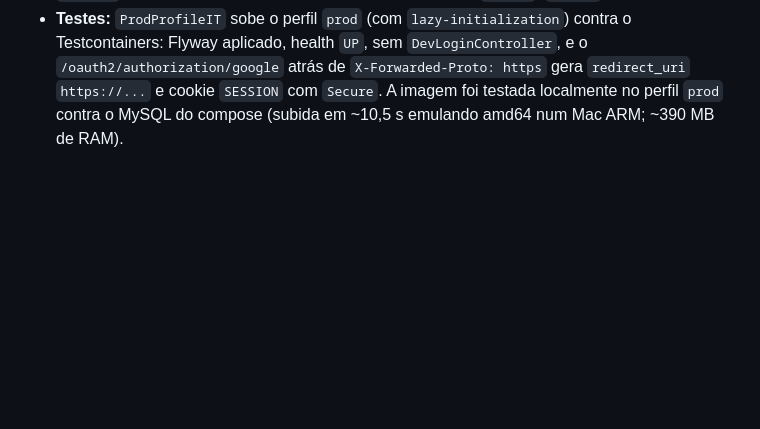
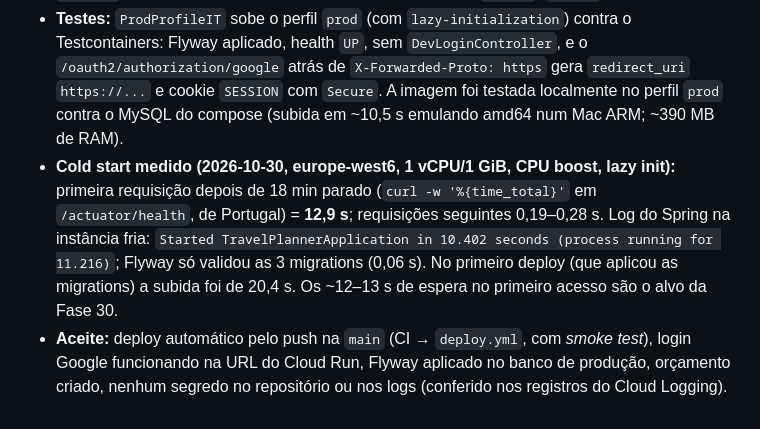
Before and after one commit to renan-schmitt/travel-planner, a Markdown page: docs/plano-implementacao.md, the part around one of its changes. GitHub-like rendering; blank space fills up the shorter version.

Commit message:
Fase 4: medição do cold start e fase concluída
Co-Authored-By: Claude Opus 5.5 <noreply@anthropic.com>

```diff
--- a/docs/plano-implementacao.md
+++ b/docs/plano-implementacao.md
@@ -1427,3 +1427,5 @@ Fases feitas fora de ordem: usar o próximo número disponível e atualizar esta
 - **Dockerfile:** o estágio Maven usa o `mvn` da imagem `maven:3.9` (não o `./mvnw`, que baixaria o Maven de novo) e uma camada de `dependency:go-offline` para cache (o `package` final não pode ser `-o`: plugins resolvem dependências que o `go-offline` não baixa). Usuário `app` (não root). JAR de ~129 MB; imagem de ~450 MB.
 - **Log:** `GcpLogFormatter` escreve uma linha JSON com `time`, `severity` (WARN → `WARNING`), `message` (com a pilha da exceção, para o Error Reporting), `logger`, `thread`.
 - **Testes:** `ProdProfileIT` sobe o perfil `prod` (com `lazy-initialization`) contra o Testcontainers: Flyway aplicado, health `UP`, sem `DevLoginController`, e o `/oauth2/authorization/google` atrás de `X-Forwarded-Proto: https` gera `redirect_uri` `https://...` e cookie `SESSION` com `Secure`. A imagem foi testada localmente no perfil `prod` contra o MySQL do compose (subida em ~10,5 s emulando amd64 num Mac ARM; ~390 MB de RAM).
+- **Cold start medido (2026-10-30, europe-west6, 1 vCPU/1 GiB, CPU boost, lazy init):** primeira requisição depois de 18 min parado (`curl -w '%{time_total}'` em `/actuator/health`, de Portugal) = **12,9 s**; requisições seguintes 0,19–0,28 s. Log do Spring na instância fria: `Started TravelPlannerApplication in 10.402 seconds (process running for 11.216)`; Flyway só validou as 3 migrations (0,06 s). No primeiro deploy (que aplicou as migrations) a subida foi de 20,4 s. Os ~12–13 s de espera no primeiro acesso são o alvo da Fase 30.
+- **Aceite:** deploy automático pelo push na `main` (CI → `deploy.yml`, com *smoke test*), login Google funcionando na URL do Cloud Run, Flyway aplicado no banco de produção, orçamento criado, nenhum segredo no repositório ou nos logs (conferido nos registros do Cloud Logging).
```
Also changed, not shown: other parts of docs/plano-implementacao.md (+1 -1 lines).
